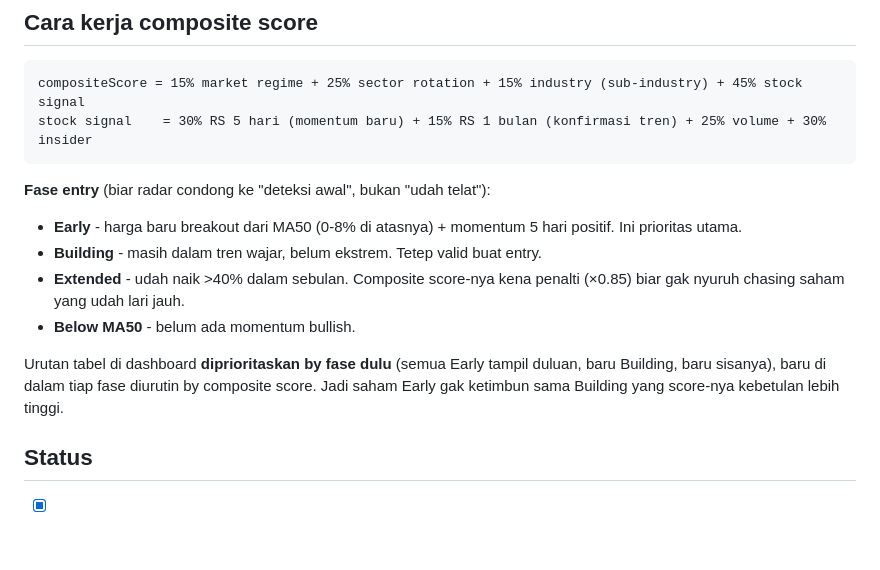
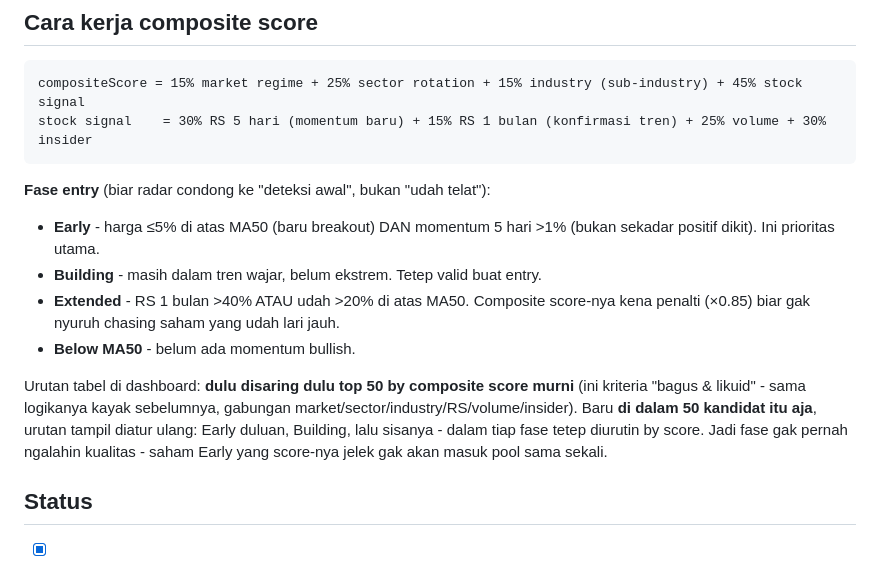
Before and after one commit to Indra23Hasira/Radar-US, a Markdown page: README.md, the part around the change. Rendered like a GitHub page; blank space fills up the shorter version.

````diff
--- a/README.md
+++ b/README.md
@@ -65,12 +65,12 @@ stock signal    = 30% RS 5 hari (momentum baru) + 15% RS 1 bulan (konfirmasi tre
 ```
 
 **Fase entry** (biar radar condong ke "deteksi awal", bukan "udah telat"):
-- **Early** - harga baru breakout dari MA50 (0-8% di atasnya) + momentum 5 hari positif. Ini prioritas utama.
+- **Early** - harga ≤5% di atas MA50 (baru breakout) DAN momentum 5 hari >1% (bukan sekadar positif dikit). Ini prioritas utama.
 - **Building** - masih dalam tren wajar, belum ekstrem. Tetep valid buat entry.
-- **Extended** - udah naik >40% dalam sebulan. Composite score-nya kena penalti (×0.85) biar gak nyuruh chasing saham yang udah lari jauh.
+- **Extended** - RS 1 bulan >40% ATAU udah >20% di atas MA50. Composite score-nya kena penalti (×0.85) biar gak nyuruh chasing saham yang udah lari jauh.
 - **Below MA50** - belum ada momentum bullish.
 
-Urutan tabel di dashboard **diprioritaskan by fase dulu** (semua Early tampil duluan, baru Building, baru sisanya), baru di dalam tiap fase diurutin by composite score. Jadi saham Early gak ketimbun sama Building yang score-nya kebetulan lebih tinggi.
+Urutan tabel di dashboard: **dulu disaring dulu top 50 by composite score murni** (ini kriteria "bagus & likuid" - sama logikanya kayak sebelumnya, gabungan market/sector/industry/RS/volume/insider). Baru **di dalam 50 kandidat itu aja**, urutan tampil diatur ulang: Early duluan, Building, lalu sisanya - dalam tiap fase tetep diurutin by score. Jadi fase gak pernah ngalahin kualitas - saham Early yang score-nya jelek gak akan masuk pool sama sekali.
 
 ## Status
 
````
